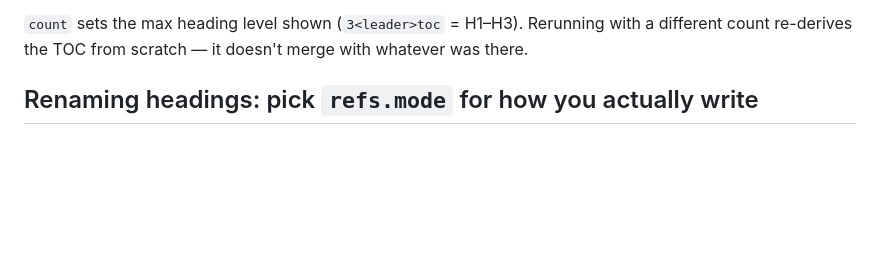
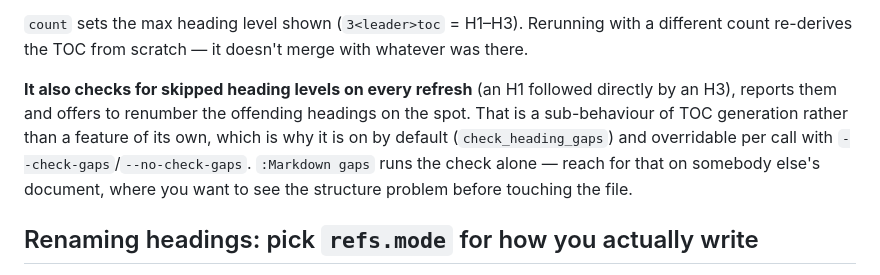
Before and after one commit to StefanBartl/markdown.nvim, a Markdown page: docs/WORKFLOW.md, the part around one of its changes. Drawn GitHub-style; blank space fills up the shorter version.

```diff
--- a/docs/WORKFLOW.md
+++ b/docs/WORKFLOW.md
@@ -21,6 +21,14 @@ fenced-scope block where you don't want the outer separator convention).
 `count` sets the max heading level shown (`3<leader>toc` = H1–H3). Rerunning
 with a different count re-derives the TOC from scratch — it doesn't merge
 with whatever was there.
+
+**It also checks for skipped heading levels on every refresh** (an H1 followed
+directly by an H3), reports them and offers to renumber the offending headings
+on the spot. That is a sub-behaviour of TOC generation rather than a feature of
+its own, which is why it is on by default (`check_heading_gaps`) and overridable
+per call with `--check-gaps`/`--no-check-gaps`. `:Markdown gaps` runs the check
+alone — reach for that on somebody else's document, where you want to see the
+structure problem before touching the file.
 
 ## Renaming headings: pick `refs.mode` for how you actually write
 
```
Also changed, not shown: other parts of docs/WORKFLOW.md (+63 -0 lines), docs/ROADMAP/FEATURE_ASSIGNMENT_DONE.md (renamed from docs/FEATURES/NOCH_AUFTEILEN.md, +6 -1 lines).
